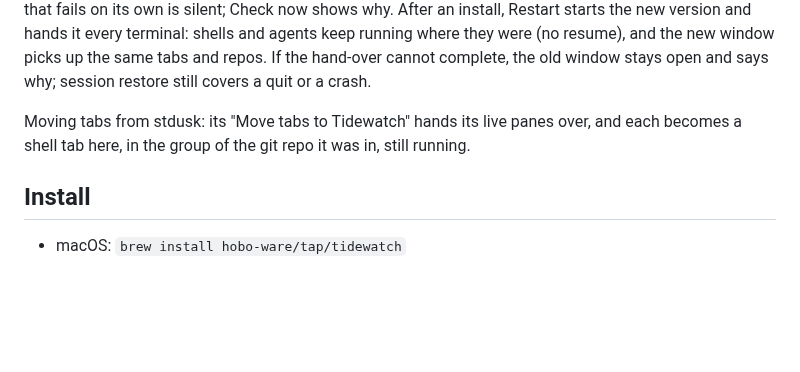
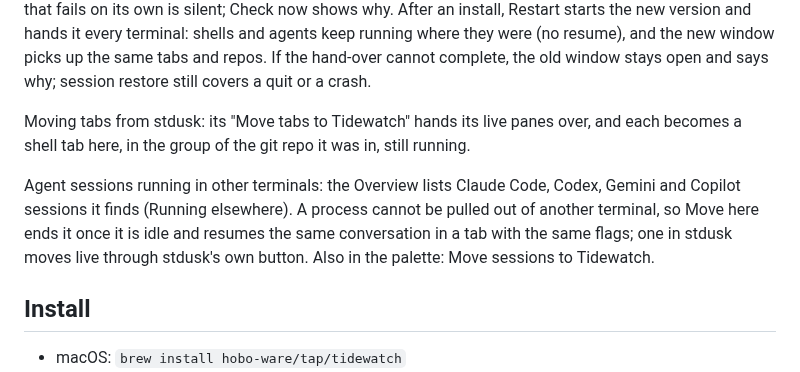
Before and after one commit to Hobo-Ware/tidewatch, a Markdown page: README.md, the part around the change. Rendered like a GitHub page; blank space fills up the shorter version.

Commit message:
docs: take-over in the ledger and the readme

```diff
--- a/README.md
+++ b/README.md
@@ -40,6 +40,8 @@ Tidewatch checks GitHub for a new release about once an hour and when its window
 
 Moving tabs from stdusk: its "Move tabs to Tidewatch" hands its live panes over, and each becomes a shell tab here, in the group of the git repo it was in, still running.
 
+Agent sessions running in other terminals: the Overview lists Claude Code, Codex, Gemini and Copilot sessions it finds (Running elsewhere). A process cannot be pulled out of another terminal, so Move here ends it once it is idle and resumes the same conversation in a tab with the same flags; one in stdusk moves live through stdusk's own button. Also in the palette: Move sessions to Tidewatch.
+
 ## Install
 
 - macOS: `brew install hobo-ware/tap/tidewatch`
```
Also changed, not shown: LEDGER.md (+4 -0 lines).
